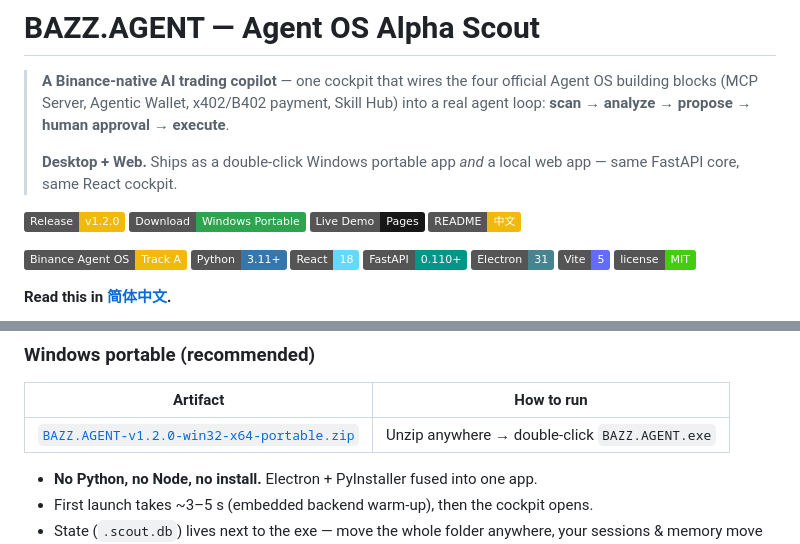
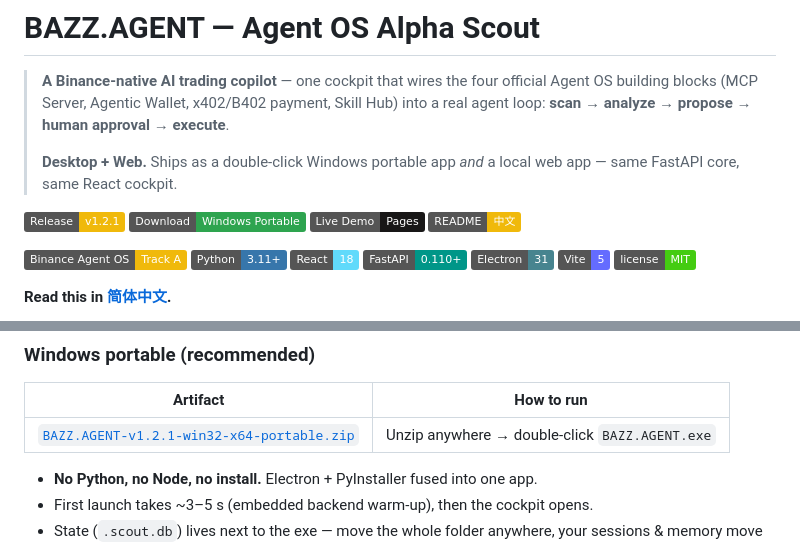
Before and after one commit to xinyuzjj/bazz.agent, a Markdown page: README.md, 2 parts joined by grey strips. GitHub-like rendering; badges without logos.

```diff
--- a/README.md
+++ b/README.md
@@ -8,8 +8,8 @@
 > **Desktop + Web.** Ships as a double-click Windows portable app *and* a
 > local web app — same FastAPI core, same React cockpit.
 
-[![Release v1.2.0](https://img.shields.io/badge/Release-v1.2.0-f0b90b?logo=github&logoColor=white)](https://github.com/xinyuzjj/bazz.agent/releases/latest)
-[![Download Windows](https://img.shields.io/badge/Download-Windows%20Portable-2ea44f?logo=windows&logoColor=white)](https://github.com/xinyuzjj/bazz.agent/releases/latest/download/BAZZ.AGENT-v1.2.0-win32-x64-portable.zip)
+[![Release v1.2.1](https://img.shields.io/badge/Release-v1.2.1-f0b90b?logo=github&logoColor=white)](https://github.com/xinyuzjj/bazz.agent/releases/latest)
+[![Download Windows](https://img.shields.io/badge/Download-Windows%20Portable-2ea44f?logo=windows&logoColor=white)](https://github.com/xinyuzjj/bazz.agent/releases/latest/download/BAZZ.AGENT-v1.2.1-win32-x64-portable.zip)
 [![Live Pages](https://img.shields.io/badge/Live%20Demo-Pages-181717?logo=githubpages&logoColor=white)](https://xinyuzjj.github.io/bazz.agent/)
 [![中文版](https://img.shields.io/badge/README-中文-f0b90b)](./README.zh-CN.md)
 
@@ -84,7 +84,7 @@ and they persist across restarts.
 
 | Artifact | How to run |
 |----------|------------|
-| [`BAZZ.AGENT-v1.2.0-win32-x64-portable.zip`](https://github.com/xinyuzjj/bazz.agent/releases/latest/download/BAZZ.AGENT-v1.2.0-win32-x64-portable.zip) | Unzip anywhere → double-click `BAZZ.AGENT.exe` |
+| [`BAZZ.AGENT-v1.2.1-win32-x64-portable.zip`](https://github.com/xinyuzjj/bazz.agent/releases/latest/download/BAZZ.AGENT-v1.2.1-win32-x64-portable.zip) | Unzip anywhere → double-click `BAZZ.AGENT.exe` |
 
 - **No Python, no Node, no install.** Electron + PyInstaller fused into one app.
 - First launch takes ~3–5 s (embedded backend warm-up), then the cockpit opens.
```
Also changed, not shown: README.zh-CN.md (+3 -3 lines), assets/icon.png (added), 7 other files.
